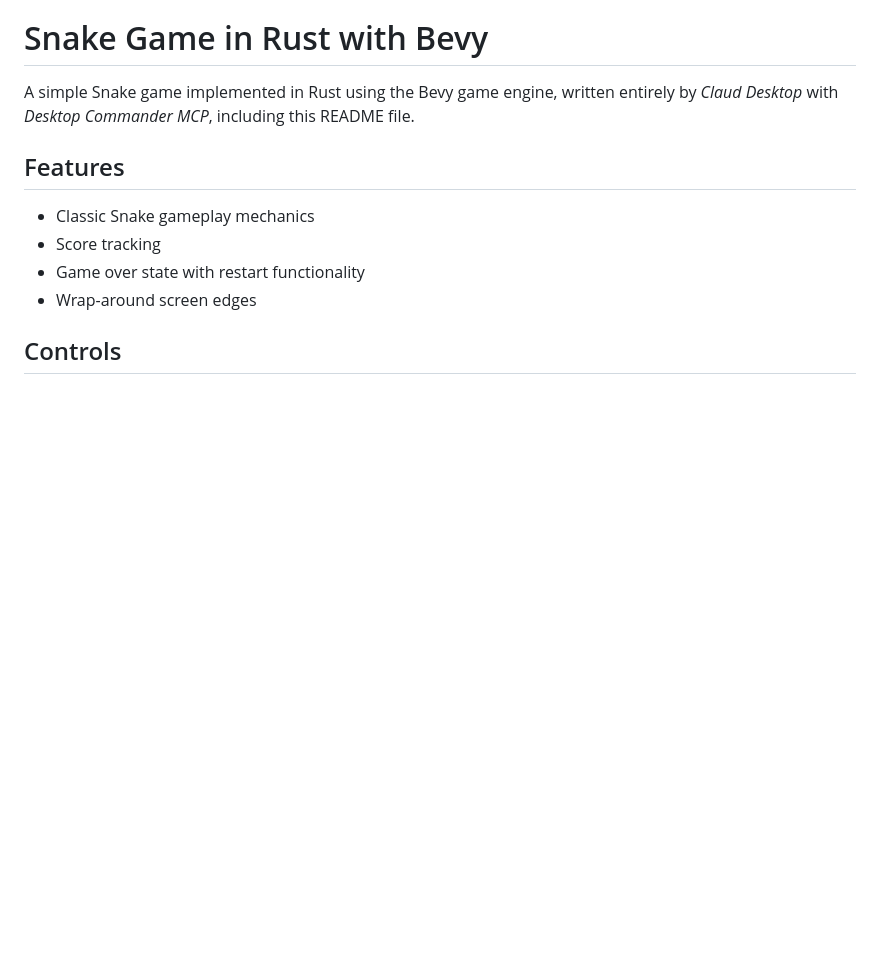
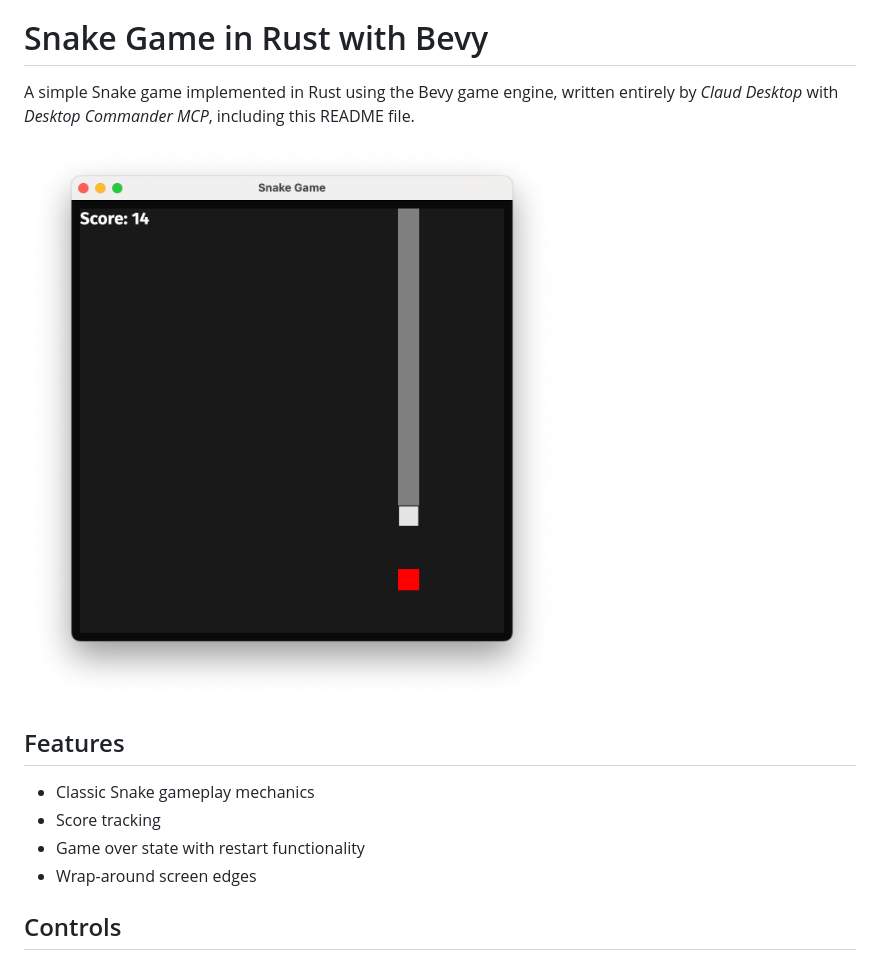
Before and after one commit to eeabed/snake_bevy, a Markdown page: README.md, the part around the change. GitHub-like rendering; pictures changed too: screenshot.png (added); blank space fills up the shorter version.

Commit message:
Added screenshot

```diff
--- a/README.md
+++ b/README.md
@@ -1,6 +1,8 @@
 # Snake Game in Rust with Bevy
 
 A simple Snake game implemented in Rust using the Bevy game engine, written entirely by _Claud Desktop_ with _Desktop Commander MCP_, including this README file.
+
+![Game Screenshot](screenshot.png)
 
 ## Features
 
```
